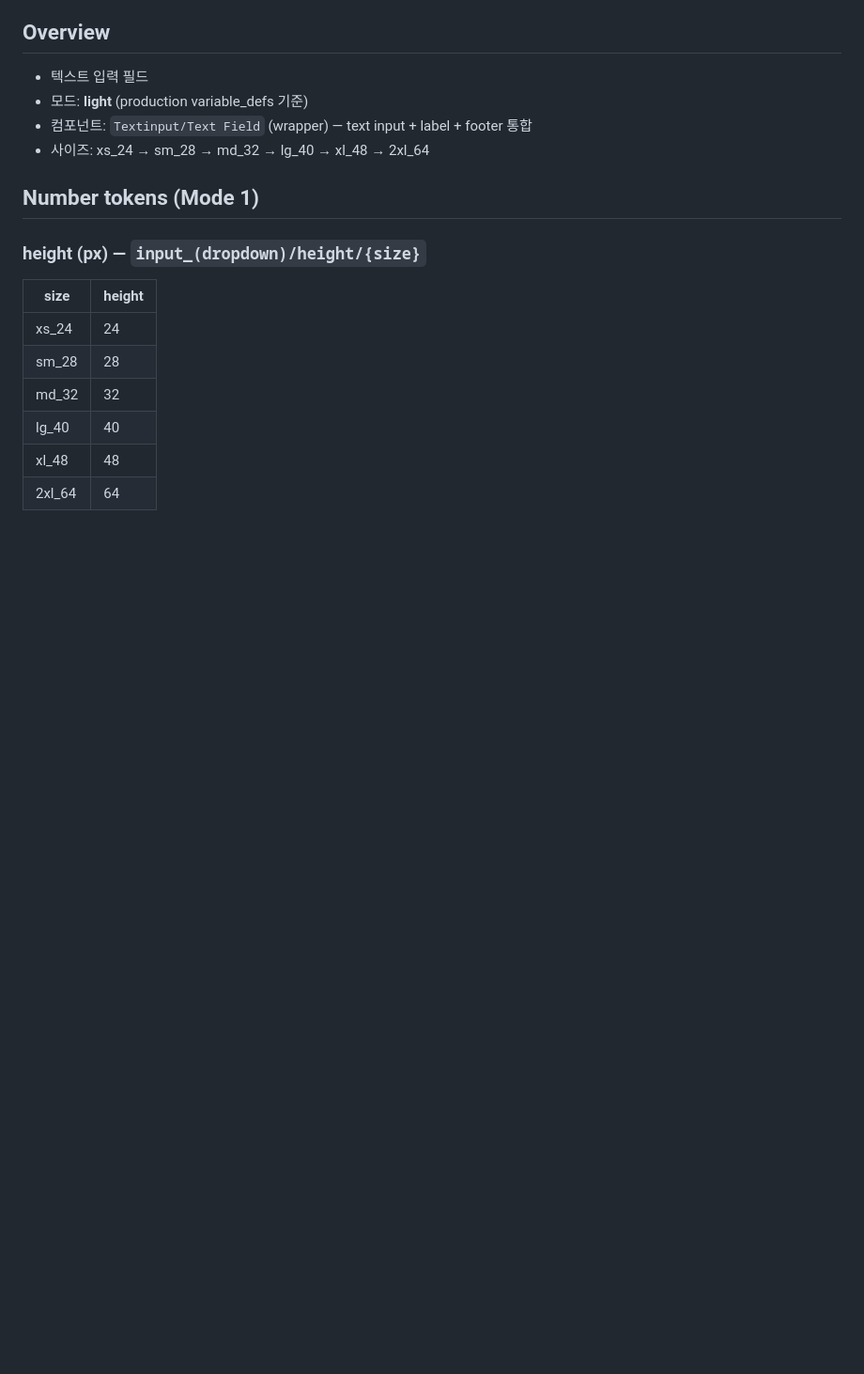
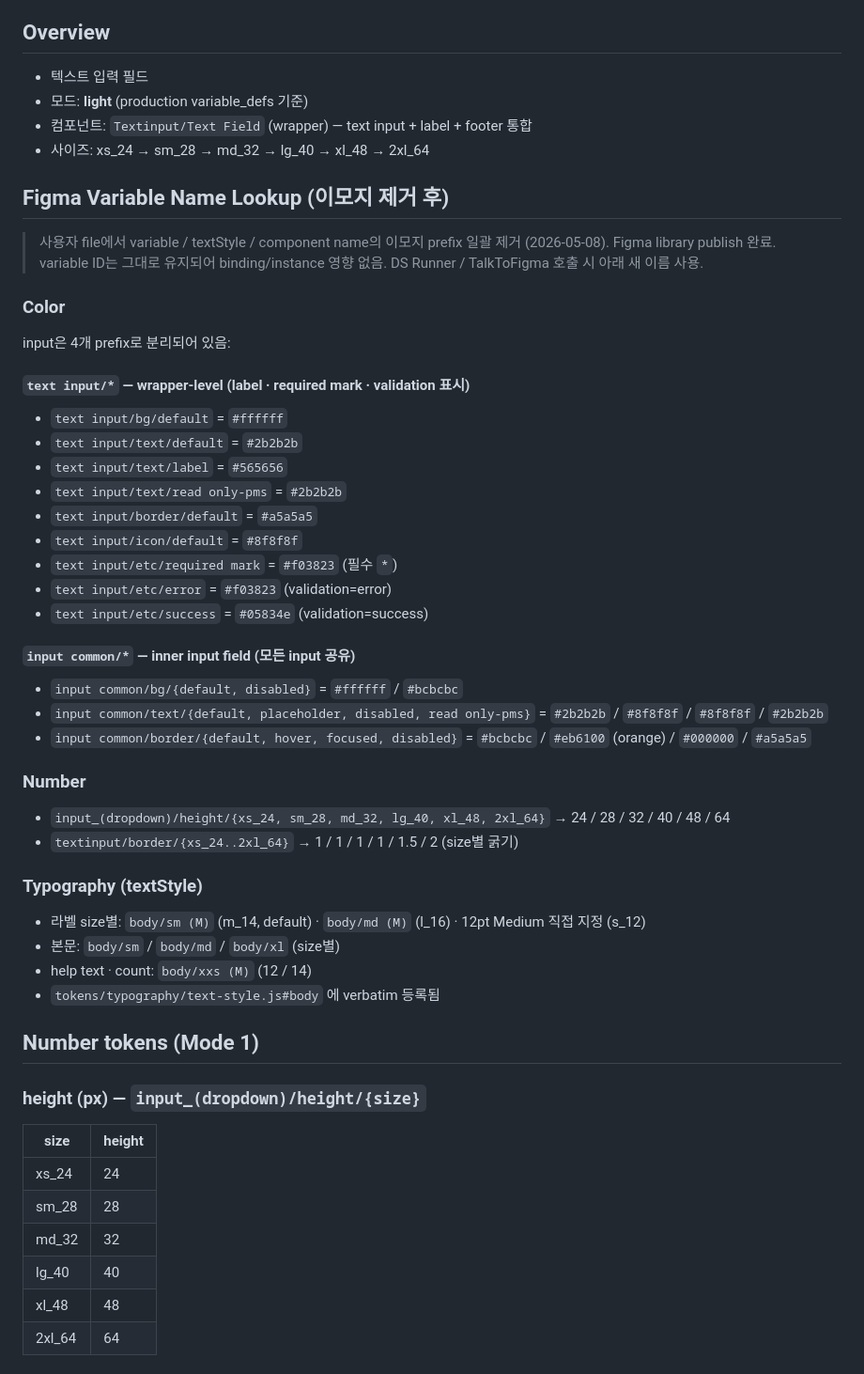
Before and after one commit to 12sswosstem/ssw, a Markdown page: components/input.md, the part around the change. Shown at 94% size. Drawn GitHub-style; blank space fills up the shorter version.

Commit message:
input.md: Figma Variable Name Lookup 섹션 추가
button.md (PR #7)와 동일 패턴으로 input.md에도 변수 이름 lookup 섹션 추가.

input은 button과 다르게 4개 prefix로 변수 분리되어 있음:
- `text input/*` — wrapper-level (label/required/validation)
- `input common/*` — inner input field 공유
- `textinput/*` — border 굵기
- `input_(dropdown)/*` — height (input과 dropdown 공유)

각 카테고리별 실제 hex 값 verbatim 정리. textStyle은 tokens/typography/text-style.js#body 참조.

이모지 prefix 일괄 제거 (2026-05-08) 후의 새 이름 baseline 사용.

후속:
- inner input(input_v0.2) variant set이 사용자 file에 있다면 매트릭스 추가
- 사용자가 ↪️ Text input 페이지로 이동하면 scan 가능

Co-Authored-By: Claude Opus 4.7 (1M context) <noreply@anthropic.com>

```diff
--- a/components/input.md
+++ b/components/input.md
@@ -17,6 +17,41 @@
 - 모드: **light** (production variable_defs 기준)
 - 컴포넌트: `Textinput/Text Field` (wrapper) — text input + label + footer 통합
 - 사이즈: xs_24 → sm_28 → md_32 → lg_40 → xl_48 → 2xl_64
+
+## Figma Variable Name Lookup (이모지 제거 후)
+
+> 사용자 file에서 variable / textStyle / component name의 이모지 prefix 일괄 제거 (2026-05-08).
+> Figma library publish 완료. variable ID는 그대로 유지되어 binding/instance 영향 없음.
+> DS Runner / TalkToFigma 호출 시 아래 새 이름 사용.
+
+### Color
+input은 4개 prefix로 분리되어 있음:
+
+#### `text input/*` — wrapper-level (label · required mark · validation 표시)
+- `text input/bg/default` = `#ffffff`
+- `text input/text/default` = `#2b2b2b`
+- `text input/text/label` = `#565656`
+- `text input/text/read only-pms` = `#2b2b2b`
+- `text input/border/default` = `#a5a5a5`
+- `text input/icon/default` = `#8f8f8f`
+- `text input/etc/required mark` = `#f03823` (필수 `*`)
+- `text input/etc/error` = `#f03823` (validation=error)
+- `text input/etc/success` = `#05834e` (validation=success)
+
+#### `input common/*` — inner input field (모든 input 공유)
+- `input common/bg/{default, disabled}` = `#ffffff` / `#bcbcbc`
+- `input common/text/{default, placeholder, disabled, read only-pms}` = `#2b2b2b` / `#8f8f8f` / `#8f8f8f` / `#2b2b2b`
+- `input common/border/{default, hover, focused, disabled}` = `#bcbcbc` / `#eb6100` (orange) / `#000000` / `#a5a5a5`
+
+### Number
+- `input_(dropdown)/height/{xs_24, sm_28, md_32, lg_40, xl_48, 2xl_64}` → 24 / 28 / 32 / 40 / 48 / 64
+- `textinput/border/{xs_24..2xl_64}` → 1 / 1 / 1 / 1 / 1.5 / 2 (size별 굵기)
+
+### Typography (textStyle)
+- 라벨 size별: `body/sm (M)` (m_14, default) · `body/md (M)` (l_16) · 12pt Medium 직접 지정 (s_12)
+- 본문: `body/sm` / `body/md` / `body/xl` (size별)
+- help text · count: `body/xxs (M)` (12 / 14)
+- `tokens/typography/text-style.js#body` 에 verbatim 등록됨
 
 ## Number tokens (Mode 1)
 
```
